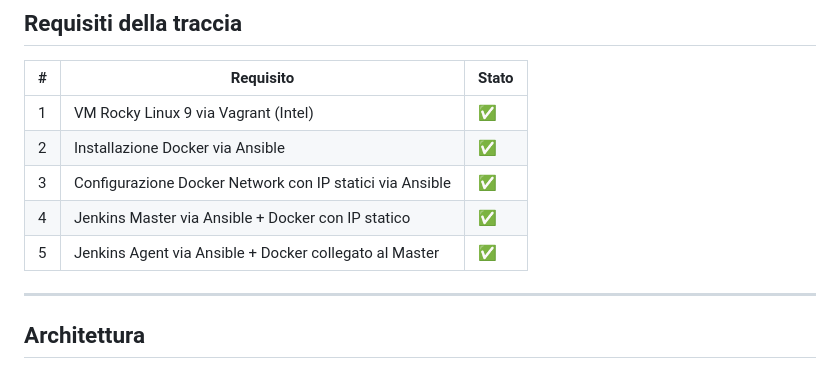
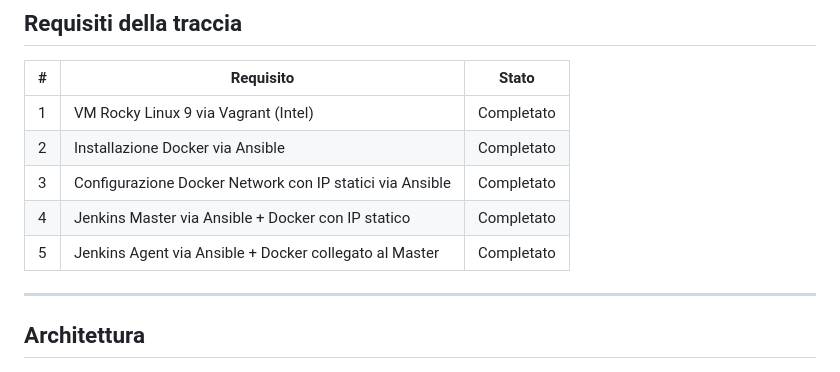
Before and after one commit to gabriele-riccio/formazione_sou_k8s, a Markdown page: esercitazioni_track2/step1/README.md, the part around the change. Drawn GitHub-style.

Commit message:
refactor: Aggiunto stato completato agli esercizi

```diff
--- a/esercitazioni_track2/step1/README.md
+++ b/esercitazioni_track2/step1/README.md
@@ -8,11 +8,11 @@ Automazione completa dell'infrastruttura: una VM Rocky Linux 9 gestita da Vagran
 
 | # | Requisito | Stato |
 |---|-----------|-------|
-| 1 | VM Rocky Linux 9 via Vagrant (Intel) | ✅ |
-| 2 | Installazione Docker via Ansible | ✅ |
-| 3 | Configurazione Docker Network con IP statici via Ansible | ✅ |
-| 4 | Jenkins Master via Ansible + Docker con IP statico | ✅ |
-| 5 | Jenkins Agent via Ansible + Docker collegato al Master | ✅ |
+| 1 | VM Rocky Linux 9 via Vagrant (Intel) | Completato |
+| 2 | Installazione Docker via Ansible | Completato |
+| 3 | Configurazione Docker Network con IP statici via Ansible | Completato |
+| 4 | Jenkins Master via Ansible + Docker con IP statico | Completato |
+| 5 | Jenkins Agent via Ansible + Docker collegato al Master | Completato |
 
 ---
 
```
